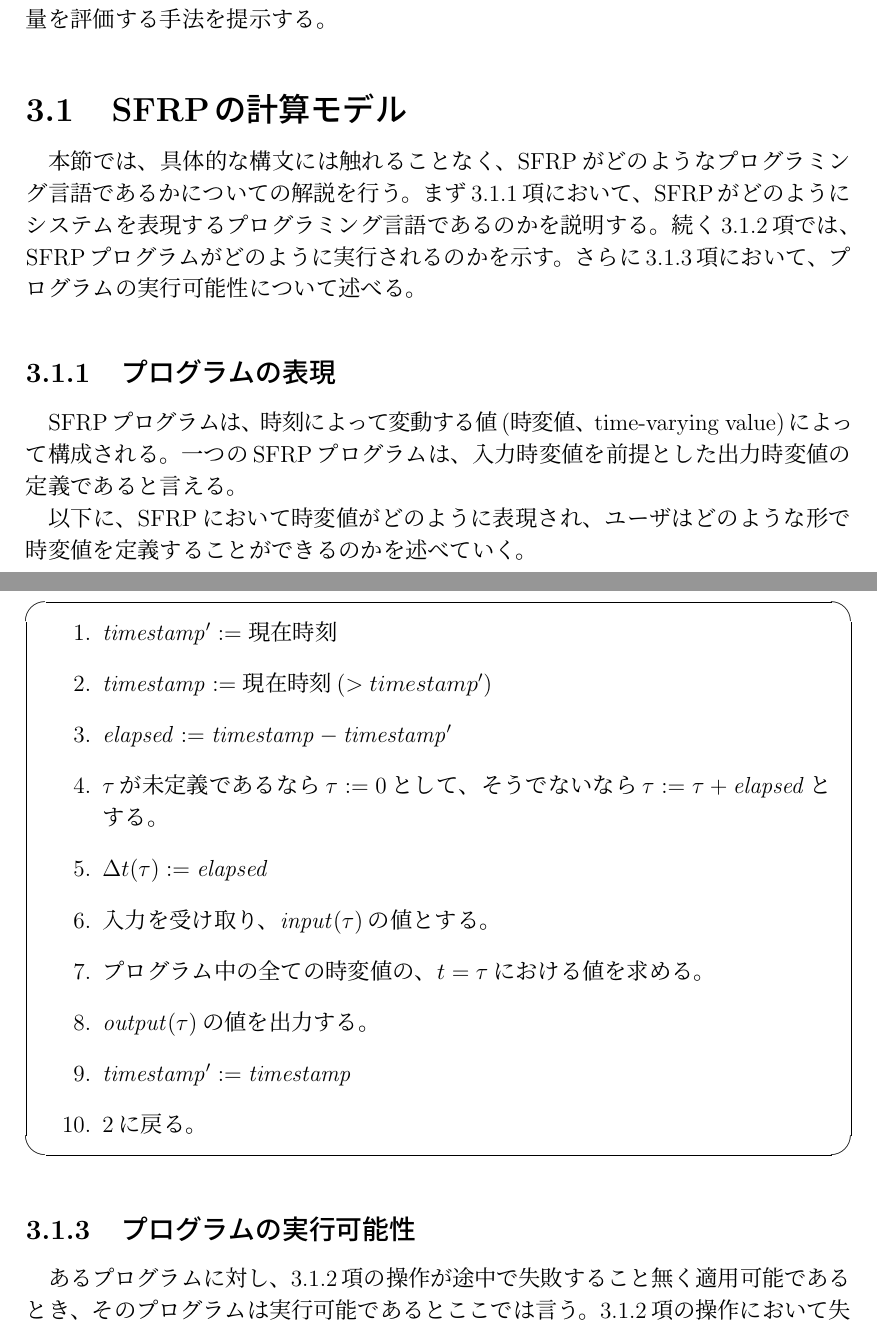
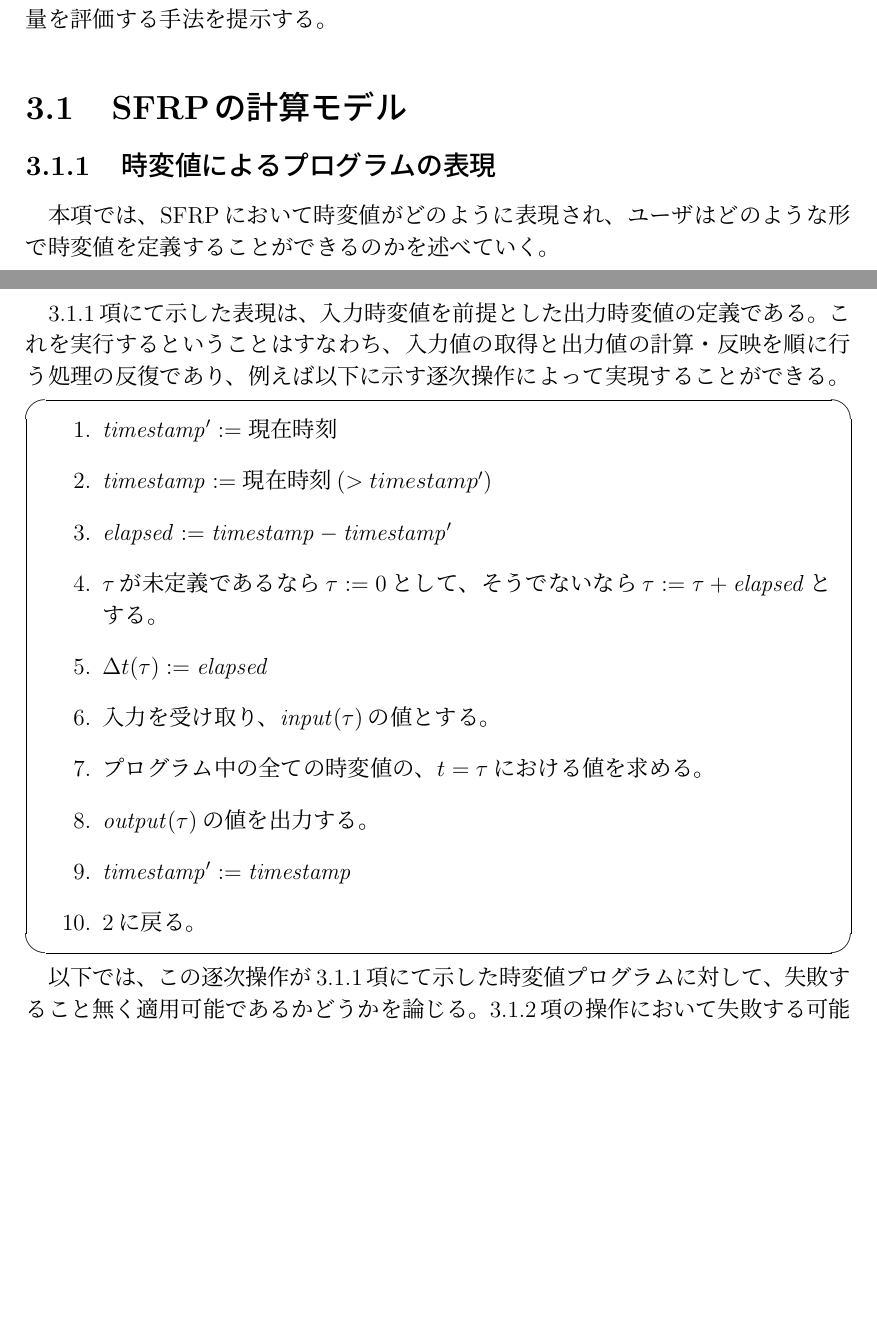
Before and after one commit to sfrp/mthesis, a LaTeX thesis (tex/main.tex, which reads tex/chapters/03.language/model.tex): two parts of pages 9 and 11 of 42 before the commit and two parts of pages 9 and 10 of 42 after it, joined at a grey line, cut so that both start at the same text, the shorter picture padded with empty space. Compiled offline with pLaTeX and dvipdfmx.

Commit message:
[tex][3章]説明を少しマシに？

```diff
--- a/tex/chapters/03.language/model.tex
+++ b/tex/chapters/03.language/model.tex
@@ -1,13 +1,5 @@
-本節では、具体的な構文には触れることなく、SFRPがどのようなプログラミング言語であるかについての解説を行う。
-まず\ref{sec:language:model:program}項において、SFRPがどのようにシステムを表現するプログラミング言語であるのかを説明する。
-続く\ref{sec:language:model:execution}項では、SFRPプログラムがどのように実行されるのかを示す。
-さらに\ref{sec:language:model:validation}項において、プログラムの実行可能性について述べる。
-
-\subsection{プログラムの表現}\label{sec:language:model:program}
-SFRPプログラムは、時刻によって変動する値(時変値、time-varying value)によって構成される。
-一つのSFRPプログラムは、入力時変値を前提とした出力時変値の定義であると言える。
-
-以下に、SFRPにおいて時変値がどのように表現され、ユーザはどのような形で時変値を定義することができるのかを述べていく。
+\subsection{時変値によるプログラムの表現}\label{sec:language:model:program}
+本項では、SFRPにおいて時変値がどのように表現され、ユーザはどのような形で時変値を定義することができるのかを述べていく。
 
 \begin{itemize}
   \item
@@ -67,3 +60,6 @@ SFRPプログラムは、時刻によって変動する値(時変値、time-vary
+\ref{sec:language:model:program}項にて示した表現は、入力時変値を前提とした出力時変値の定義である。
+これを実行するということはすなわち、入力値の取得と出力値の計算・反映を順に行う処理の反復であり、
+例えば以下に示す逐次操作によって実現することができる。
 \begin{screen}
 \begin{enumerate}
   \item $ {\it timestamp}^{\prime} := 現在時刻$
@@ -79,8 +75,7 @@ SFRPプログラムは、時刻によって変動する値(時変値、time-vary
 \end{enumerate}
 \end{screen}
 
-\subsection{プログラムの実行可能性}\label{sec:language:model:validation}
-あるプログラムに対し、\ref{sec:language:model:execution}項の操作が途中で失敗すること無く適用可能であるとき、
-そのプログラムは実行可能であるとここでは言う。
+以下では、この逐次操作が\ref{sec:language:model:program}項にて示した時変値プログラムに対して、
+失敗すること無く適用可能であるかどうかを論じる。
 \ref{sec:language:model:execution}項の操作において失敗する可能性が考えられるのは、7番目の処理(処理7)である。
 ただし入出力の処理と、数値に対する演算処理は必ず成功すると仮定する。
```
Also changed, not shown: tex/chapters/03.language/model.tex (22 more changed lines).
